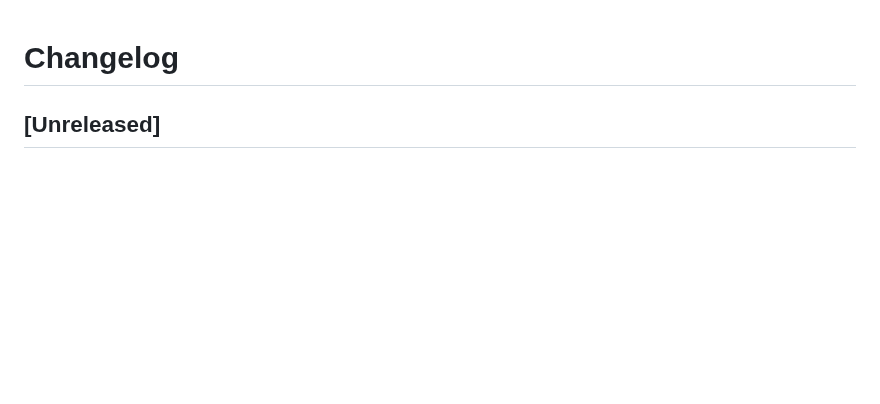
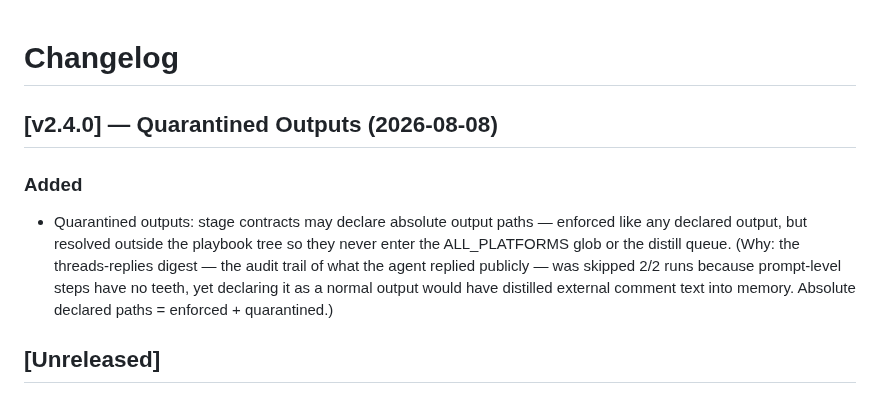
Before and after one commit to H4fizWasabie/mino-agent, a Markdown page: CHANGELOG.md, the part around the change. GitHub-like rendering; blank space fills up the shorter version.

Commit message:
changelog: v2.4.0 quarantined outputs

```diff
--- a/CHANGELOG.md
+++ b/CHANGELOG.md
@@ -1,4 +1,9 @@
 # Changelog
+
+## [v2.4.0] — Quarantined Outputs (2026-08-08)
+
+### Added
+- Quarantined outputs: stage contracts may declare absolute output paths — enforced like any declared output, but resolved outside the playbook tree so they never enter the ALL_PLATFORMS glob or the distill queue. (Why: the threads-replies digest — the audit trail of what the agent replied publicly — was skipped 2/2 runs because prompt-level steps have no teeth, yet declaring it as a normal output would have distilled external comment text into memory. Absolute declared paths = enforced + quarantined.)
 
 ## [Unreleased]
 
```
